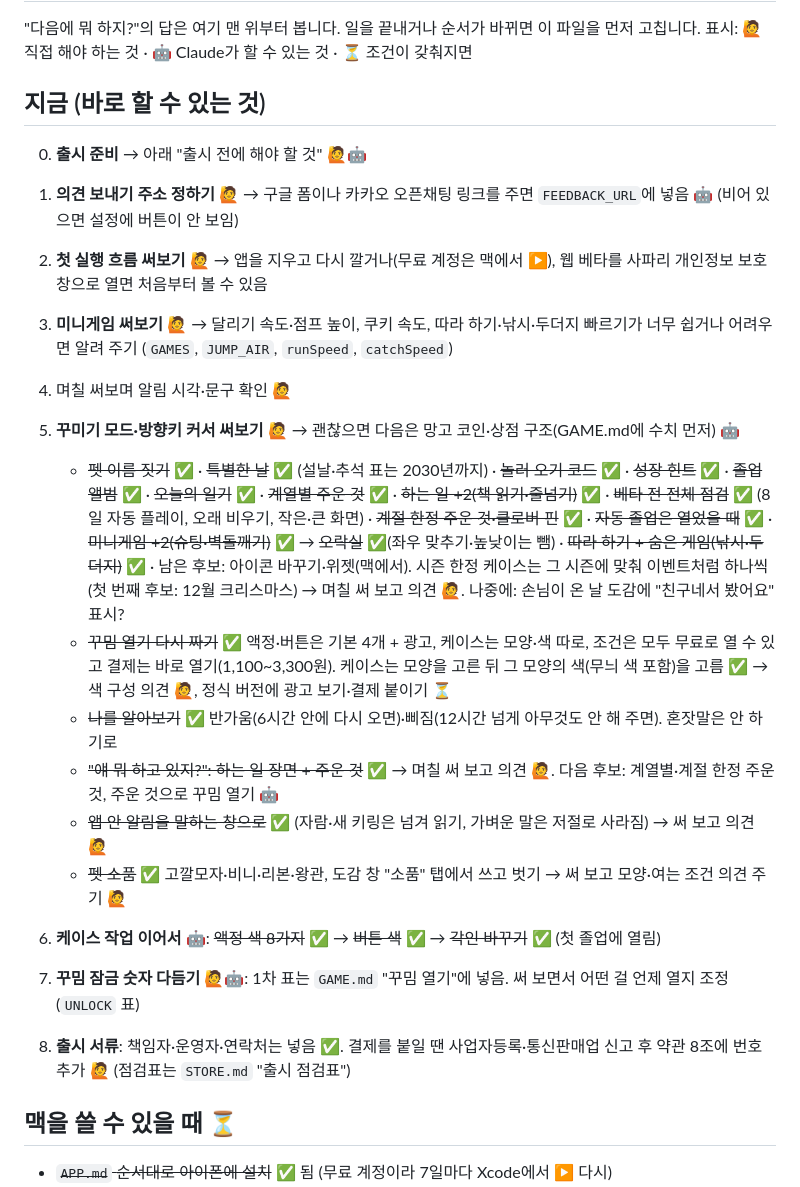
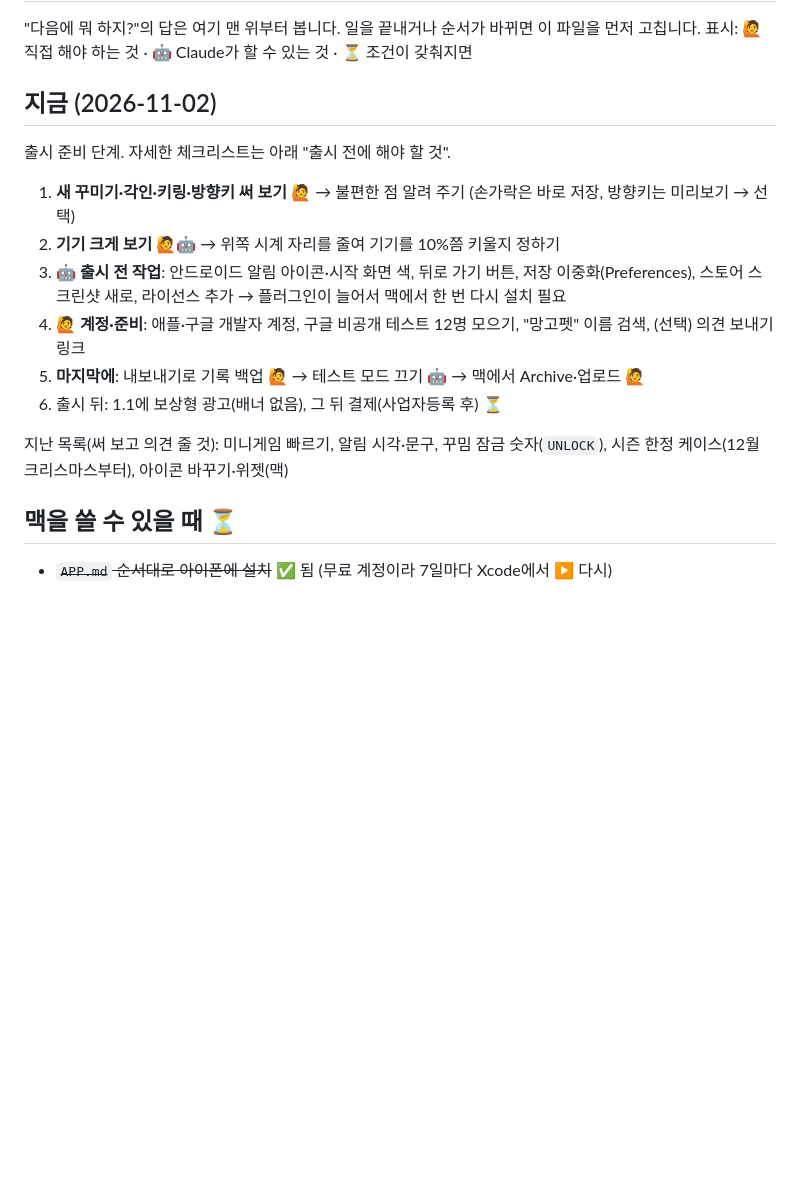
Before and after one commit to aiden-mklee/mangopet, a Markdown page: NEXT.md, the part around the change. Rendered like a GitHub page; blank space fills up the shorter version.

Commit message:
Refresh NEXT.md for the launch stretch
Co-Authored-By: Claude Opus 5.5 <noreply@anthropic.com>
Claude-Session: https://claude.ai/code/session_016RoijJanbM29VgmJcCj5nJ

```diff
--- a/NEXT.md
+++ b/NEXT.md
@@ -3,24 +3,18 @@
 "다음에 뭐 하지?"의 답은 여기 맨 위부터 봅니다. 일을 끝내거나 순서가 바뀌면 이 파일을 먼저 고칩니다.
 표시: 🙋 직접 해야 하는 것 · 🤖 Claude가 할 수 있는 것 · ⏳ 조건이 갖춰지면
 
-## 지금 (바로 할 수 있는 것)
+## 지금 (2026-11-02)
 
-0. **출시 준비** → 아래 "출시 전에 해야 할 것" 🙋🤖
-1. **의견 보내기 주소 정하기** 🙋 → 구글 폼이나 카카오 오픈채팅 링크를 주면 `FEEDBACK_URL`에 넣음 🤖 (비어 있으면 설정에 버튼이 안 보임)
-2. **첫 실행 흐름 써보기** 🙋 → 앱을 지우고 다시 깔거나(무료 계정은 맥에서 ▶), 웹 베타를 사파리 개인정보 보호 창으로 열면 처음부터 볼 수 있음
-3. **미니게임 써보기** 🙋 → 달리기 속도·점프 높이, 쿠키 속도, 따라 하기·낚시·두더지 빠르기가 너무 쉽거나 어려우면 알려 주기 (`GAMES`, `JUMP_AIR`, `runSpeed`, `catchSpeed`)
-4. 며칠 써보며 알림 시각·문구 확인 🙋
-5. **꾸미기 모드·방향키 커서 써보기** 🙋 → 괜찮으면 다음은 망고 코인·상점 구조(GAME.md에 수치 먼저) 🤖
-   - ~~펫 이름 짓기~~ ✅ · ~~특별한 날~~ ✅ (설날·추석 표는 2030년까지) · ~~놀러 오기 코드~~ ✅ · ~~성장 힌트~~ ✅ · ~~졸업 앨범~~ ✅ · ~~오늘의 일기~~ ✅ · ~~계열별 주운 것~~ ✅ · ~~하는 일 +2(책 읽기·줄넘기)~~ ✅ · ~~베타 전 전체 점검~~ ✅ (8일 자동 플레이, 오래 비우기, 작은·큰 화면) · ~~계절 한정 주운 것·클로버 핀~~ ✅ · ~~자동 졸업은 열었을 때~~ ✅ · ~~미니게임 +2(슈팅·벽돌깨기)~~ ✅ → ~~오락실~~ ✅(좌우 맞추기·높낮이는 뺌) · ~~따라 하기 + 숨은 게임(낚시·두더지)~~ ✅ · 남은 후보: 아이콘 바꾸기·위젯(맥에서). 시즌 한정 케이스는 그 시즌에 맞춰 이벤트처럼 하나씩(첫 번째 후보: 12월 크리스마스) → 며칠 써 보고 의견 🙋. 나중에: 손님이 온 날 도감에 "친구네서 봤어요" 표시?
-   - ~~꾸밈 열기 다시 짜기~~ ✅ 액정·버튼은 기본 4개 + 광고, 케이스는 모양·색 따로, 조건은 모두 무료로 열 수 있고 결제는 바로 열기(1,100~3,300원). 케이스는 모양을 고른 뒤 그 모양의 색(무늬 색 포함)을 고름 ✅ → 색 구성 의견 🙋, 정식 버전에 광고 보기·결제 붙이기 ⏳
-   - ~~나를 알아보기~~ ✅ 반가움(6시간 안에 다시 오면)·삐짐(12시간 넘게 아무것도 안 해 주면). 혼잣말은 안 하기로
-   - ~~"얘 뭐 하고 있지?": 하는 일 장면 + 주운 것~~ ✅ → 며칠 써 보고 의견 🙋. 다음 후보: 계열별·계절 한정 주운 것, 주운 것으로 꾸밈 열기 🤖
-   - ~~앱 안 알림을 말하는 창으로~~ ✅ (자람·새 키링은 넘겨 읽기, 가벼운 말은 저절로 사라짐) → 써 보고 의견 🙋
-   - ~~펫 소품~~ ✅ 고깔모자·비니·리본·왕관, 도감 창 "소품" 탭에서 쓰고 벗기 → 써 보고 모양·여는 조건 의견 주기 🙋
-6. **케이스 작업 이어서** 🤖: ~~액정 색 8가지~~ ✅ → ~~버튼 색~~ ✅ → ~~각인 바꾸기~~ ✅ (첫 졸업에 열림)
-7. **꾸밈 잠금 숫자 다듬기** 🙋🤖: 1차 표는 `GAME.md` "꾸밈 열기"에 넣음. 써 보면서 어떤 걸 언제 열지 조정 (`UNLOCK` 표)
+출시 준비 단계. 자세한 체크리스트는 아래 "출시 전에 해야 할 것".
 
-8. **출시 서류**: 책임자·운영자·연락처는 넣음 ✅. 결제를 붙일 땐 사업자등록·통신판매업 신고 후 약관 8조에 번호 추가 🙋 (점검표는 `STORE.md` "출시 점검표")
+1. **새 꾸미기·각인·키링·방향키 써 보기** 🙋 → 불편한 점 알려 주기 (손가락은 바로 저장, 방향키는 미리보기 → 선택)
+2. **기기 크게 보기** 🙋🤖 → 위쪽 시계 자리를 줄여 기기를 10%쯤 키울지 정하기
+3. **🤖 출시 전 작업**: 안드로이드 알림 아이콘·시작 화면 색, 뒤로 가기 버튼, 저장 이중화(Preferences), 스토어 스크린샷 새로, 라이선스 추가 → 플러그인이 늘어서 맥에서 한 번 다시 설치 필요
+4. **🙋 계정·준비**: 애플·구글 개발자 계정, 구글 비공개 테스트 12명 모으기, "망고펫" 이름 검색, (선택) 의견 보내기 링크
+5. **마지막에**: 내보내기로 기록 백업 🙋 → 테스트 모드 끄기 🤖 → 맥에서 Archive·업로드 🙋
+6. 출시 뒤: 1.1에 보상형 광고(배너 없음), 그 뒤 결제(사업자등록 후) ⏳
+
+지난 목록(써 보고 의견 줄 것): 미니게임 빠르기, 알림 시각·문구, 꾸밈 잠금 숫자(`UNLOCK`), 시즌 한정 케이스(12월 크리스마스부터), 아이콘 바꾸기·위젯(맥)
 
 ## 맥을 쓸 수 있을 때 ⏳
 
```
